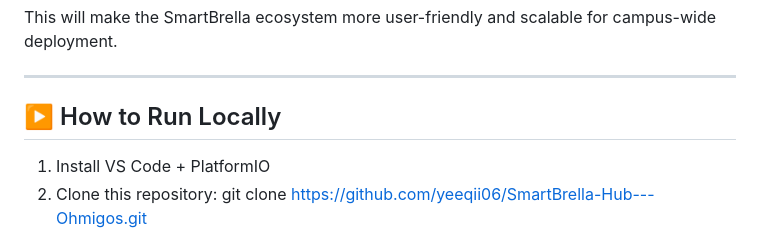
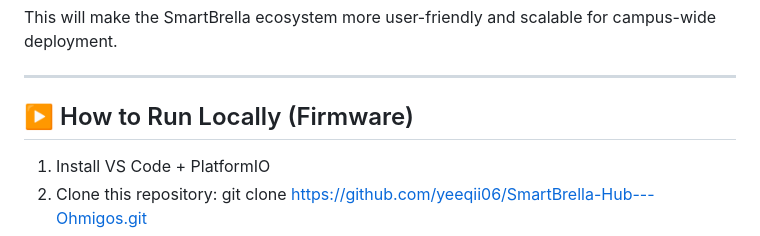
Before and after one commit to yeeqii06/SmartBrella-Hub---Ohmigos, a Markdown page: README.md, the part around the change. Drawn GitHub-style.

```diff
--- a/README.md
+++ b/README.md
@@ -58,7 +58,7 @@ This will make the SmartBrella ecosystem more user-friendly and scalable for cam
 
 ---
 
-## ▶️ How to Run Locally
+## ▶️ How to Run Locally (Firmware)
 1. Install VS Code + PlatformIO
 2. Clone this repository: git clone https://github.com/yeeqii06/SmartBrella-Hub---Ohmigos.git
 3. Open the folder in VS Code with PlatformIO.
```
